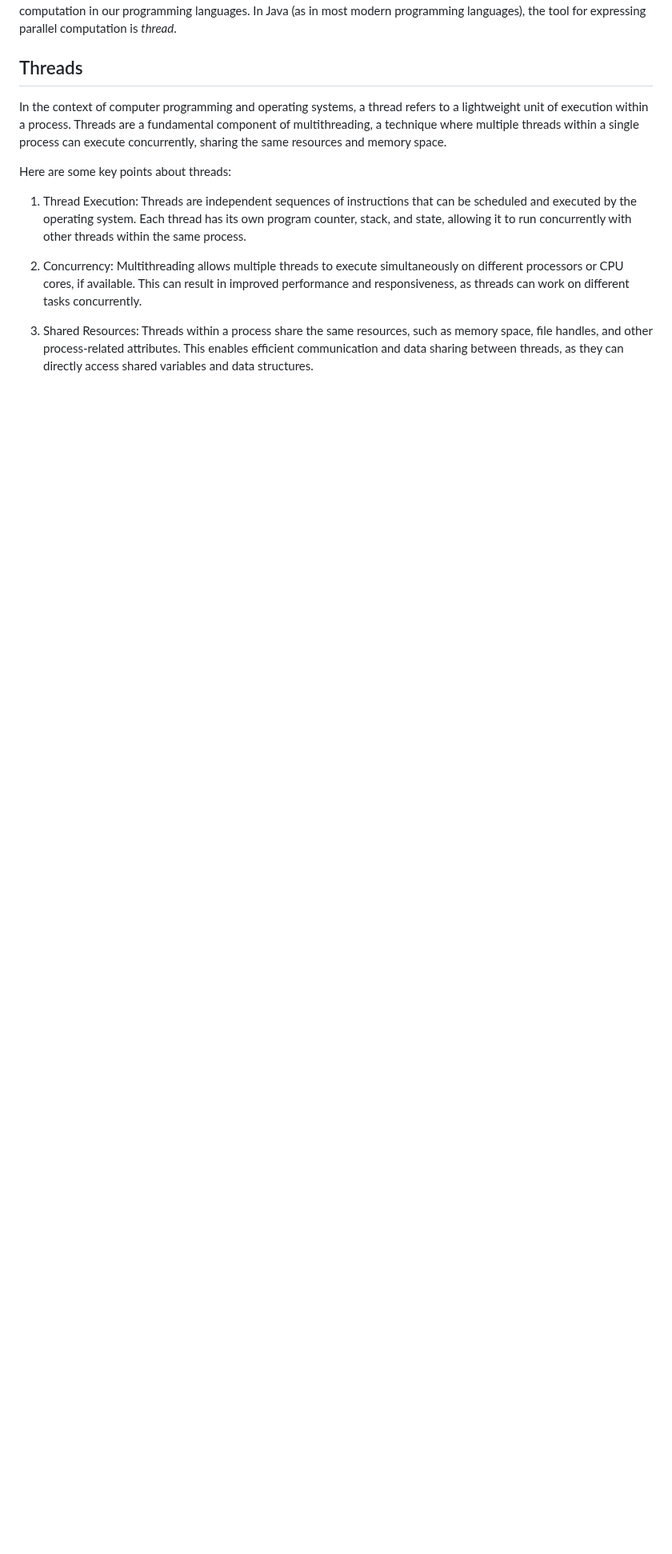
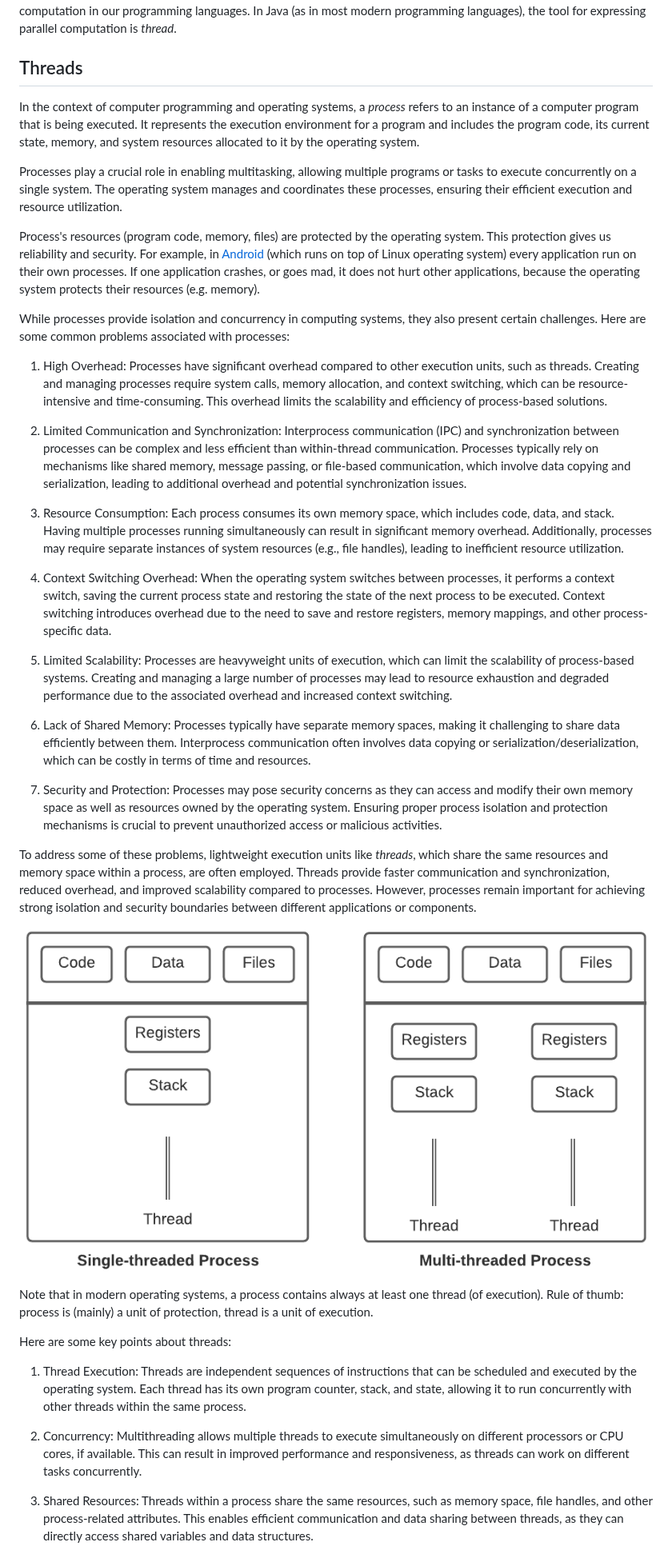
Before and after one commit to vesavvo/Object-Oriented-Programming, a Markdown page: 5.1_Threads.md, the part around one of its changes. Shown at 80% size. GitHub-like rendering; pictures changed too: images/ProcessVsThread.png (added); blank space fills up the shorter version.

```diff
--- a/5.1_Threads.md
+++ b/5.1_Threads.md
@@ -71,7 +71,33 @@ In order to be able to utilize this increasing computational power, we need to b
 
 ## Threads
 
-In the context of computer programming and operating systems, a thread refers to a lightweight unit of execution within a process. Threads are a fundamental component of multithreading, a technique where multiple threads within a single process can execute concurrently, sharing the same resources and memory space.
+In the context of computer programming and operating systems, a _process_ refers to an instance of a computer program that is being executed. It represents the execution environment for a program and includes the program code, its current state, memory, and system resources allocated to it by the operating system.
+
+Processes play a crucial role in enabling multitasking, allowing multiple programs or tasks to execute concurrently on a single system. The operating system manages and coordinates these processes, ensuring their efficient execution and resource utilization.
+
+Process's resources (program code, memory, files) are protected by the operating system. This protection gives us reliability and security. For example, in [Android](https://en.wikipedia.org/wiki/Android_(operating_system)) (which runs on top of Linux operating system) every application run on their own processes. If one application crashes, or goes mad, it does not hurt other applications, because the operating system protects their resources (e.g. memory).
+
+While processes provide isolation and concurrency in computing systems, they also present certain challenges. Here are some common problems associated with processes:
+
+1. High Overhead: Processes have significant overhead compared to other execution units, such as threads. Creating and managing processes require system calls, memory allocation, and context switching, which can be resource-intensive and time-consuming. This overhead limits the scalability and efficiency of process-based solutions.
+
+2. Limited Communication and Synchronization: Interprocess communication (IPC) and synchronization between processes can be complex and less efficient than within-thread communication. Processes typically rely on mechanisms like shared memory, message passing, or file-based communication, which involve data copying and serialization, leading to additional overhead and potential synchronization issues.
+
+3. Resource Consumption: Each process consumes its own memory space, which includes code, data, and stack. Having multiple processes running simultaneously can result in significant memory overhead. Additionally, processes may require separate instances of system resources (e.g., file handles), leading to inefficient resource utilization.
+
+4. Context Switching Overhead: When the operating system switches between processes, it performs a context switch, saving the current process state and restoring the state of the next process to be executed. Context switching introduces overhead due to the need to save and restore registers, memory mappings, and other process-specific data.
+
+5. Limited Scalability: Processes are heavyweight units of execution, which can limit the scalability of process-based systems. Creating and managing a large number of processes may lead to resource exhaustion and degraded performance due to the associated overhead and increased context switching.
+
+6. Lack of Shared Memory: Processes typically have separate memory spaces, making it challenging to share data efficiently between them. Interprocess communication often involves data copying or serialization/deserialization, which can be costly in terms of time and resources.
+
+7. Security and Protection: Processes may pose security concerns as they can access and modify their own memory space as well as resources owned by the operating system. Ensuring proper process isolation and protection mechanisms is crucial to prevent unauthorized access or malicious activities.
+
+To address some of these problems, lightweight execution units like _threads_, which share the same resources and memory space within a process, are often employed. Threads provide faster communication and synchronization, reduced overhead, and improved scalability compared to processes. However, processes remain important for achieving strong isolation and security boundaries between different applications or components.
+
+![](images/ProcessVsThread.png)
+
+Note that in modern operating systems, a process contains always at least one thread (of execution). Rule of thumb: process is (mainly) a unit of protection, thread is a unit of execution.
 
 Here are some key points about threads:
 
```
Also changed, not shown: other parts of 5.1_Threads.md (+29 -1 lines), 5.2_Synchronization.md (added, +1 -0 lines), README.md (+1 -1 lines).
